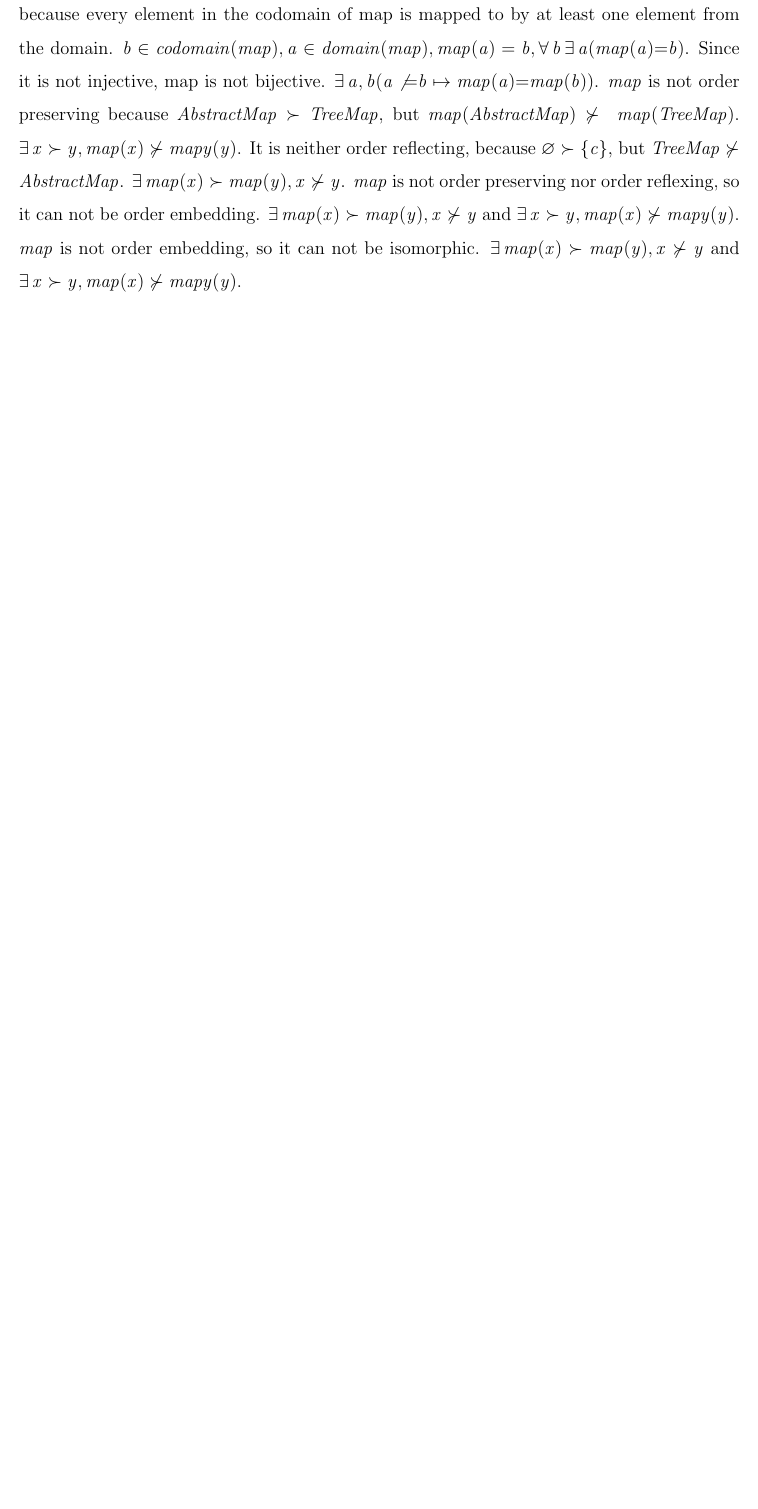
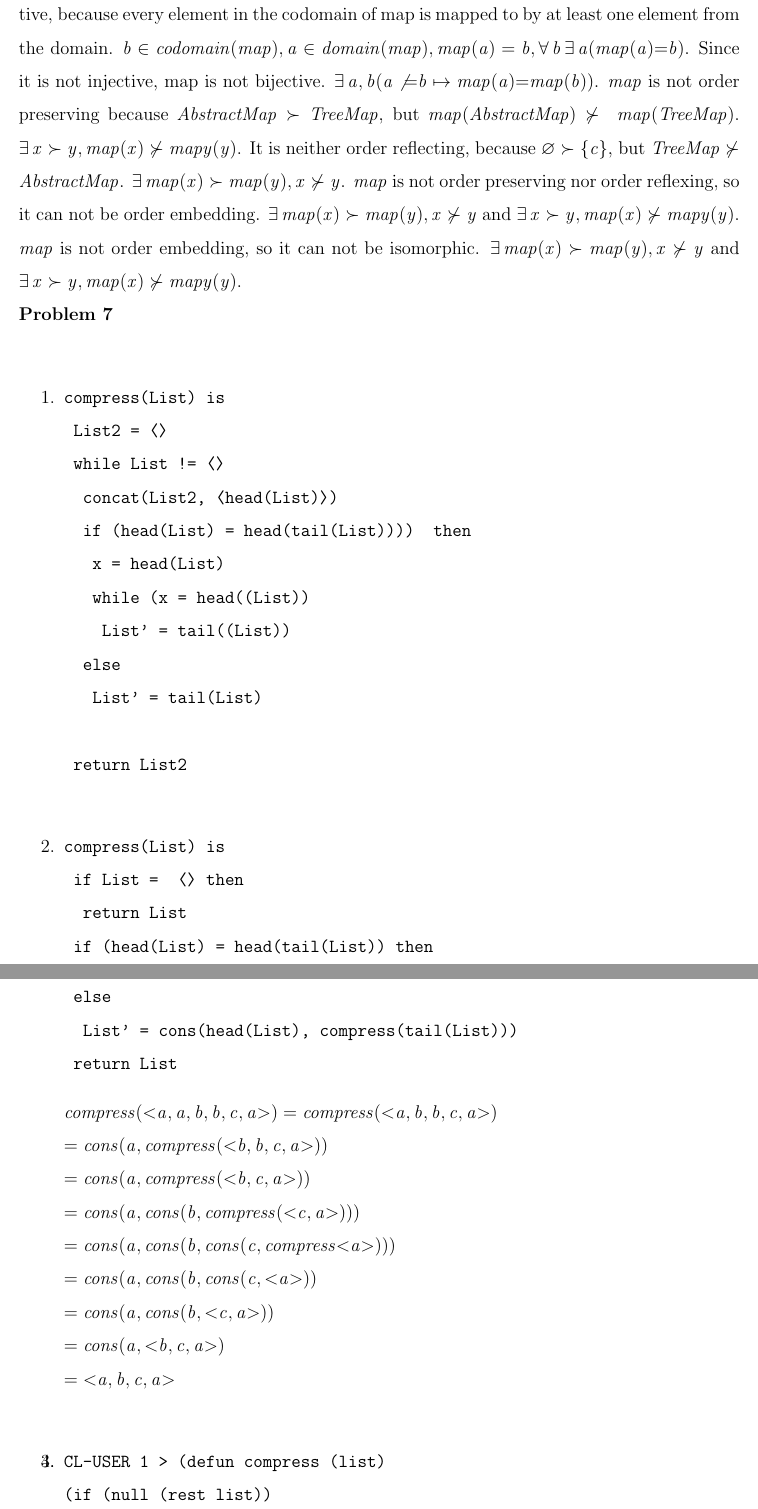
Before and after one commit to richardbadir/331_A1, a LaTeX document (A1template.tex): part of page 7 of 22 before the commit and two parts of pages 7 and 8 of 23 after it, the two joined at a grey line, cut so that both start at the same text, the shorter picture padded with empty space. Compiled offline with pdfLaTeX.

Commit message:
Problem 7 complete

```diff
--- a/A1template.tex
+++ b/A1template.tex
@@ -96,3 +96,51 @@ NIL
 \noindent\underline{Part 3}\\
 For any element in the domain of map, there is an element in the codomain to which it maps, therefore it is a function. $ \forall x \in domain(map), \exists y \in codomain(map), such that map(x)\mapsto y$. $map$ is a function, but it is a partial function, because it maps only a subset of $(V_{1},R)$.  $(V_{1},R)\not \mapsto (V_{2}, \subseteq)$. $map$ is not an injective function, because {a,b,c} is mapped to by more than one element in the domain. $\exists a,b(a\not {{=}}b\mapsto map(a){{=}}map(b))$. This function is surjective, because every element in the codomain of map is mapped to by at least one element from the domain. $b \in codomain(map), a \in domain(map), map(a)=b, \forall b\exists a(map(a){{=}}b)$. Since it is not injective, map is not bijective.  $\exists a,b(a\not {{=}}b\mapsto map(a){{=}}map(b))$. $map$ is not order preserving because $ AbstractMap \succ TreeMap$, but $map(AbstractMap) \not \succ\ map(TreeMap)$. $\exists x \succ y, map(x) \not \succ mapy(y)$. It is neither order reflecting, because $\varnothing \succ \{c\}$, but $TreeMap \not \succ AbstractMap$. $\exists map(x) \succ map(y), x \not \succ y$. $map$ is not order preserving nor order reflexing, so it can not be order embedding. $\exists map(x) \succ map(y), x \not \succ y$ and $\exists x \succ y, map(x) \not \succ mapy(y)$. $map$ is not order embedding, so it can not be isomorphic. $\exists map(x) \succ map(y), x \not \succ y$ and $\exists x \succ y, map(x) \not \succ mapy(y)$.
 \\
+\noindent \textbf{Problem 7}\\
+\begin{enumerate}
+\item
+\begin{verbatim}
+
+compress(List) is
+	List2 = ⟨⟩
+	while List != ⟨⟩
+		concat(List2, ⟨head(List)⟩)
+		if (head(List) = head(tail(List))))  then
+			x = head(List)
+			while (x = head((List))
+				List' = tail((List))
+		else
+			List' = tail(List)
+
+	return List2
+
+\end{verbatim}
+\item
+\begin{verbatim}
+
+compress(List) is
+	if List =  ⟨⟩ then
+		return List
+	if (head(List) = head(tail(List)) then
+		List' = compress(tail(List))
+	else
+		List' = cons(head(List), compress(tail(List)))
+	return List
+\end{verbatim}
+\item
+
+$
+compress(⟨a, a, b, b, c, a⟩) = compress(⟨a, b, b, c, a⟩)\\
+=cons(a, compress(⟨b, b, c, a⟩))\\
+=cons(a, compress(⟨b, c, a⟩))\\
+=cons(a, cons(b, compress(⟨c, a⟩)))\\
+=cons(a, cons(b, cons(c, compress⟨a⟩)))\\
+=cons(a, cons(b, cons(c, ⟨a⟩))\\
+=cons(a, cons(b, ⟨c, a⟩))\\
+=cons(a, ⟨b,c,a⟩)\\
+=⟨a,b,c,a⟩\\
+$
+\item
+\begin{verbatim}
+CL-USER 1 > (defun compress (list)
+(if (null (rest list))
```
Also changed, not shown: A1template.pdf, A1template.tex (21 more changed lines), 6 other files.
